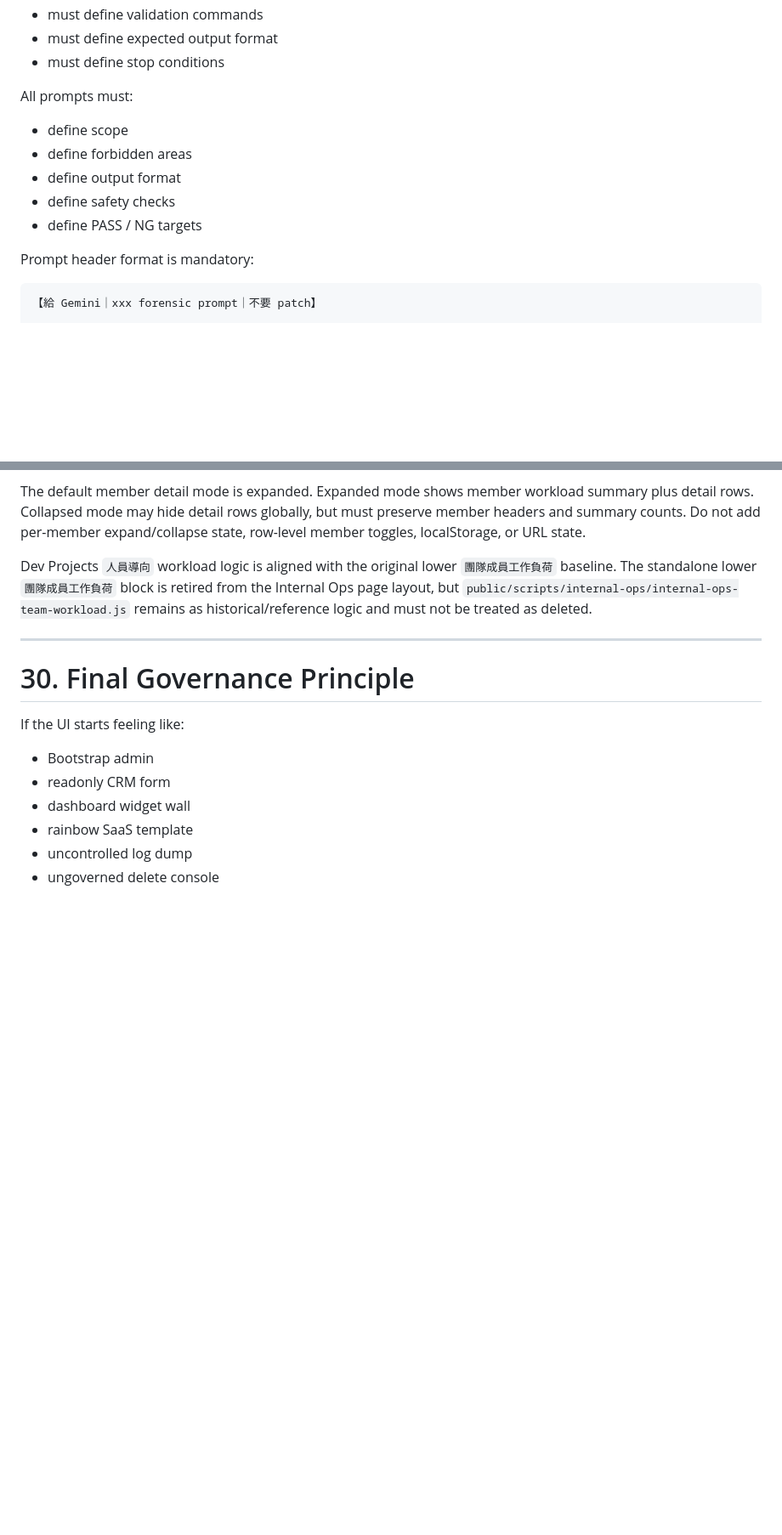
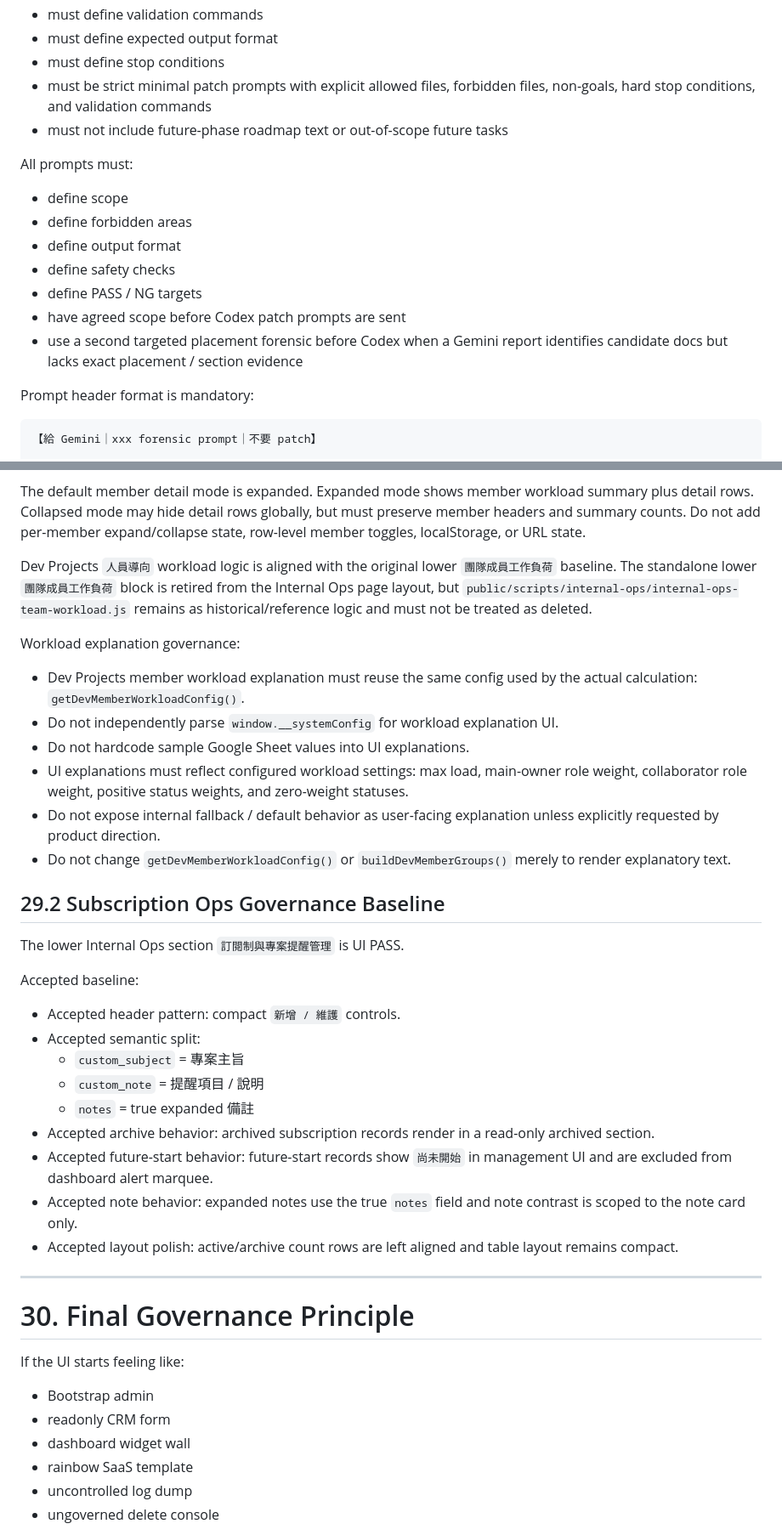
Before and after one commit to TFC433/0506test001, a Markdown page: docs/architecture-governance.md, 2 parts joined by grey strips. Shown at 85% size. GitHub-like rendering; blank space fills up the shorter version.

```diff
--- a/docs/architecture-governance.md
+++ b/docs/architecture-governance.md
@@ -729,6 +731,8 @@ All Codex prompts:
 * must define validation commands
 * must define expected output format
 * must define stop conditions
+* must be strict minimal patch prompts with explicit allowed files, forbidden files, non-goals, hard stop conditions, and validation commands
+* must not include future-phase roadmap text or out-of-scope future tasks
 
 All prompts must:
 
@@ -737,6 +741,8 @@ All prompts must:
 * define output format
 * define safety checks
 * define PASS / NG targets
+* have agreed scope before Codex patch prompts are sent
+* use a second targeted placement forensic before Codex when a Gemini report identifies candidate docs but lacks exact placement / section evidence
 
 Prompt header format is mandatory:
 
@@ -1704,6 +1715,31 @@ The default member detail mode is expanded. Expanded mode shows member workload
 
 Dev Projects `人員導向` workload logic is aligned with the original lower `團隊成員工作負荷` baseline. The standalone lower `團隊成員工作負荷` block is retired from the Internal Ops page layout, but `public/scripts/internal-ops/internal-ops-team-workload.js` remains as historical/reference logic and must not be treated as deleted.
 
+Workload explanation governance:
+
+* Dev Projects member workload explanation must reuse the same config used by the actual calculation: `getDevMemberWorkloadConfig()`.
+* Do not independently parse `window.__systemConfig` for workload explanation UI.
+* Do not hardcode sample Google Sheet values into UI explanations.
+* UI explanations must reflect configured workload settings: max load, main-owner role weight, collaborator role weight, positive status weights, and zero-weight statuses.
+* Do not expose internal fallback / default behavior as user-facing explanation unless explicitly requested by product direction.
+* Do not change `getDevMemberWorkloadConfig()` or `buildDevMemberGroups()` merely to render explanatory text.
+
+## 29.2 Subscription Ops Governance Baseline
+
+The lower Internal Ops section `訂閱制與專案提醒管理` is UI PASS.
+
+Accepted baseline:
+
+* Accepted header pattern: compact `新增 / 維護` controls.
+* Accepted semantic split:
+  * `custom_subject` = 專案主旨
+  * `custom_note` = 提醒項目 / 說明
+  * `notes` = true expanded 備註
+* Accepted archive behavior: archived subscription records render in a read-only archived section.
+* Accepted future-start behavior: future-start records show `尚未開始` in management UI and are excluded from dashboard alert marquee.
+* Accepted note behavior: expanded notes use the true `notes` field and note contrast is scoped to the note card only.
+* Accepted layout polish: active/archive count rows are left aligned and table layout remains compact.
+
 ---
 
 # 30. Final Governance Principle
```
Also changed, not shown: other parts of docs/architecture-governance.md (+12 -1 lines), docs/tfc-crm-ui-style-governance.md (+22 -3 lines).
